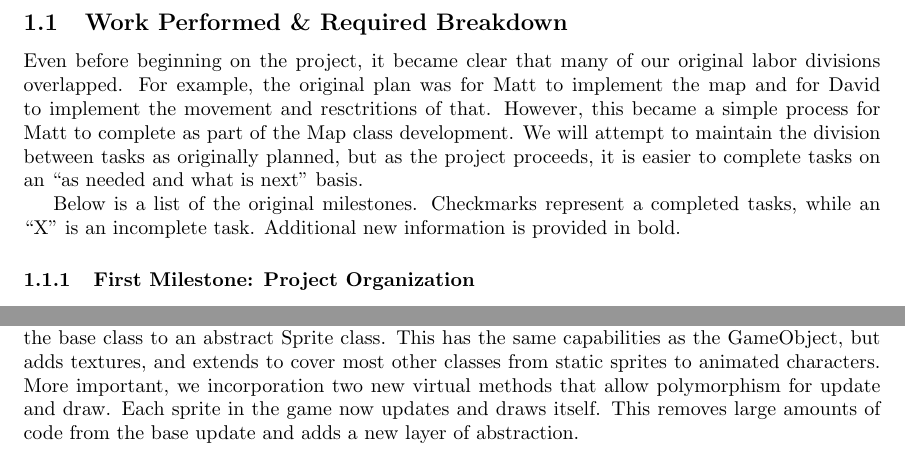
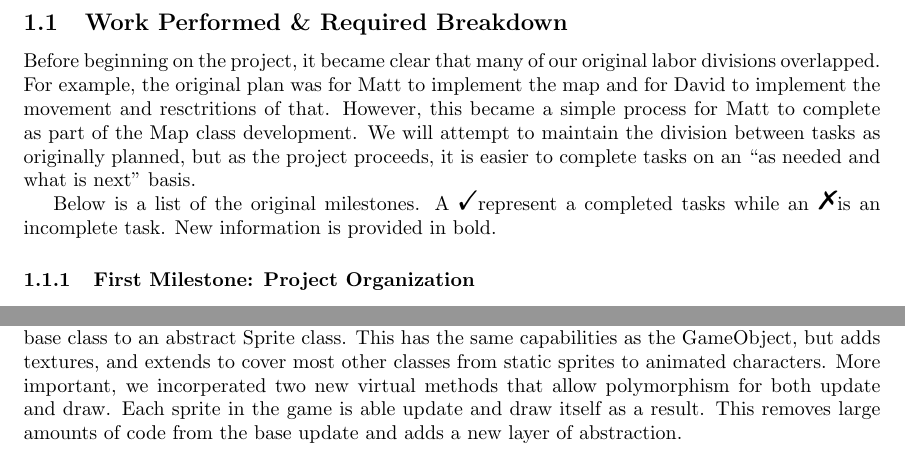
Before and after one commit to Dave-X/Squirrel, a LaTeX document (Beta_Report/Beta_Report.tex): two parts of pages 3 and 6 of 8, joined at a grey line, cut so that both start at the same text. Compiled offline with pdfLaTeX.

Commit message:
Report Update
-Corrected some typo's.

```diff
--- a/Beta_Report/Beta_Report.tex
+++ b/Beta_Report/Beta_Report.tex
@@ -25,9 +25,9 @@
 	\newpage
 	\section{Summary of Milestones}
 	\subsection{Work Performed \& Required Breakdown}
-		Even before beginning on the project, it became clear that many of our original labor divisions overlapped.  For example, the original plan was for Matt to implement the map and for David to implement the movement and resctritions of that.  However, this became a simple process for Matt to complete as part of the Map class development.  We will attempt to maintain the division between tasks as originally planned, but as the project proceeds, it is easier to complete tasks on an ``as needed and what is next'' basis.
+		Before beginning on the project, it became clear that many of our original labor divisions overlapped.  For example, the original plan was for Matt to implement the map and for David to implement the movement and resctritions of that.  However, this became a simple process for Matt to complete as part of the Map class development.  We will attempt to maintain the division between tasks as originally planned, but as the project proceeds, it is easier to complete tasks on an ``as needed and what is next'' basis.
 
-		Below is a list of the original milestones.  Checkmarks represent a completed tasks, while an ``X'' is an incomplete task.  Additional new information is provided in bold.
+		Below is a list of the original milestones.  A \Checkmark represent a completed tasks while an \XSolidBrush is an incomplete task.  New information is provided in bold.
 		\subsubsection{First Milestone: Project Organization}
 		Estimated Time: Half a day to one day.\\
 		\textbf{Actual Time Used: About an hour.}\\
@@ -132,7 +132,7 @@
 				\item New\_Round - Generate a new map.
 			\end{enumerate}
 		\subsection{The Sprite Class (David Ickert)}
-			We quickly realized that the game engine did not need the original planned base class, GameObject.  This class, from which all other classes derived from, had one attribute for position and two methods for the size.  Since our game is 2D, and everything is composed of sprites, we decided to change the base class to an abstract Sprite class.  This has the same capabilities as the GameObject, but adds textures, and extends to cover most other classes from static sprites to animated characters.  More important, we incorporation two new virtual methods that allow polymorphism for update and draw.  Each sprite in the game now updates and draws itself.  This removes large amounts of code from the base update and adds a new layer of abstraction.
+			We quickly realized that the game engine did not need the original planned base class, GameObject.  This class, from which all other classes derived from, had one attribute for position and two methods for the size.  Since our game is 2D, and everything is composed of sprites, we decided to change the base class to an abstract Sprite class.  This has the same capabilities as the GameObject, but adds textures, and extends to cover most other classes from static sprites to animated characters.  More important, we incorperated two new virtual methods that allow polymorphism for both update and draw.  Each sprite in the game is able update and draw itself as a result.  This removes large amounts of code from the base update and adds a new layer of abstraction.
 			\begin{figure}[H]
 				\centering
 				\includegraphics[scale=0.50]{UML/GameObject}
```
Also changed, not shown: Beta_Report/Beta_Report.pdf, Beta_Report/Beta_Report.tex (6 more changed lines), 3 other files.
